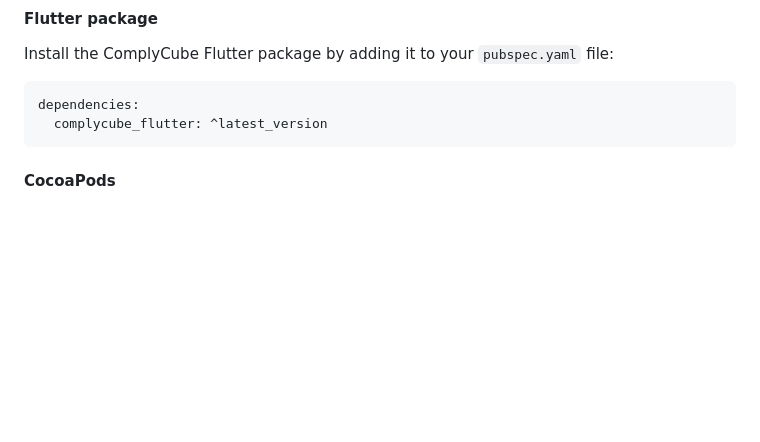
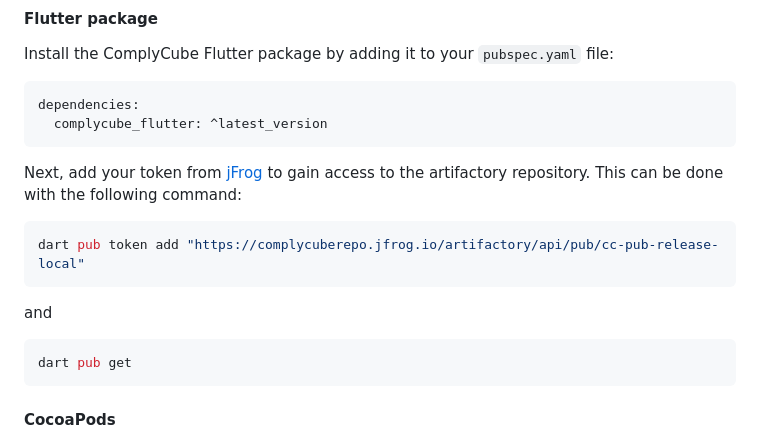
Before and after one commit to complycube/complycube-flutter-sdk, a Markdown page: README.md, the part around the change. GitHub-like rendering; blank space fills up the shorter version.

Commit message:
Added dart setup instructions.

````diff
--- a/README.md
+++ b/README.md
@@ -81,6 +81,15 @@ Install the ComplyCube Flutter package by adding it to your `pubspec.yaml` file:
 ```yaml
 dependencies:
   complycube_flutter: ^latest_version
+```
+Next, add your token from [jFrog](https://complycuberepo.jfrog.io/ui/repos/tree/General/cc-pub-release-local) to gain access to the artifactory repository. This can be done with the following command:
+
+```bash
+dart pub token add "https://complycuberepo.jfrog.io/artifactory/api/pub/cc-pub-release-local"
+```
+and
+```bash
+dart pub get
 ```
 
 #### CocoaPods
````
